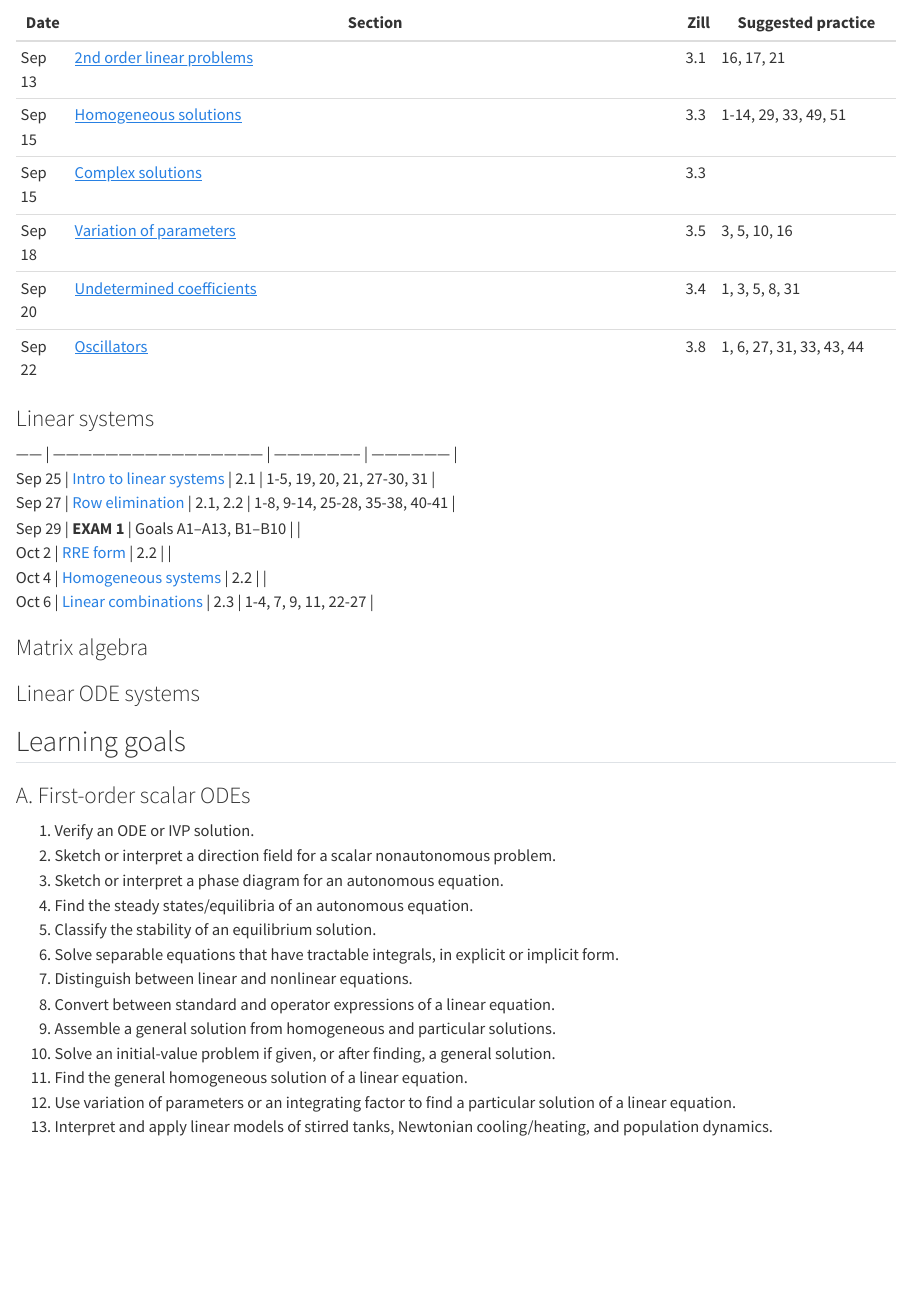
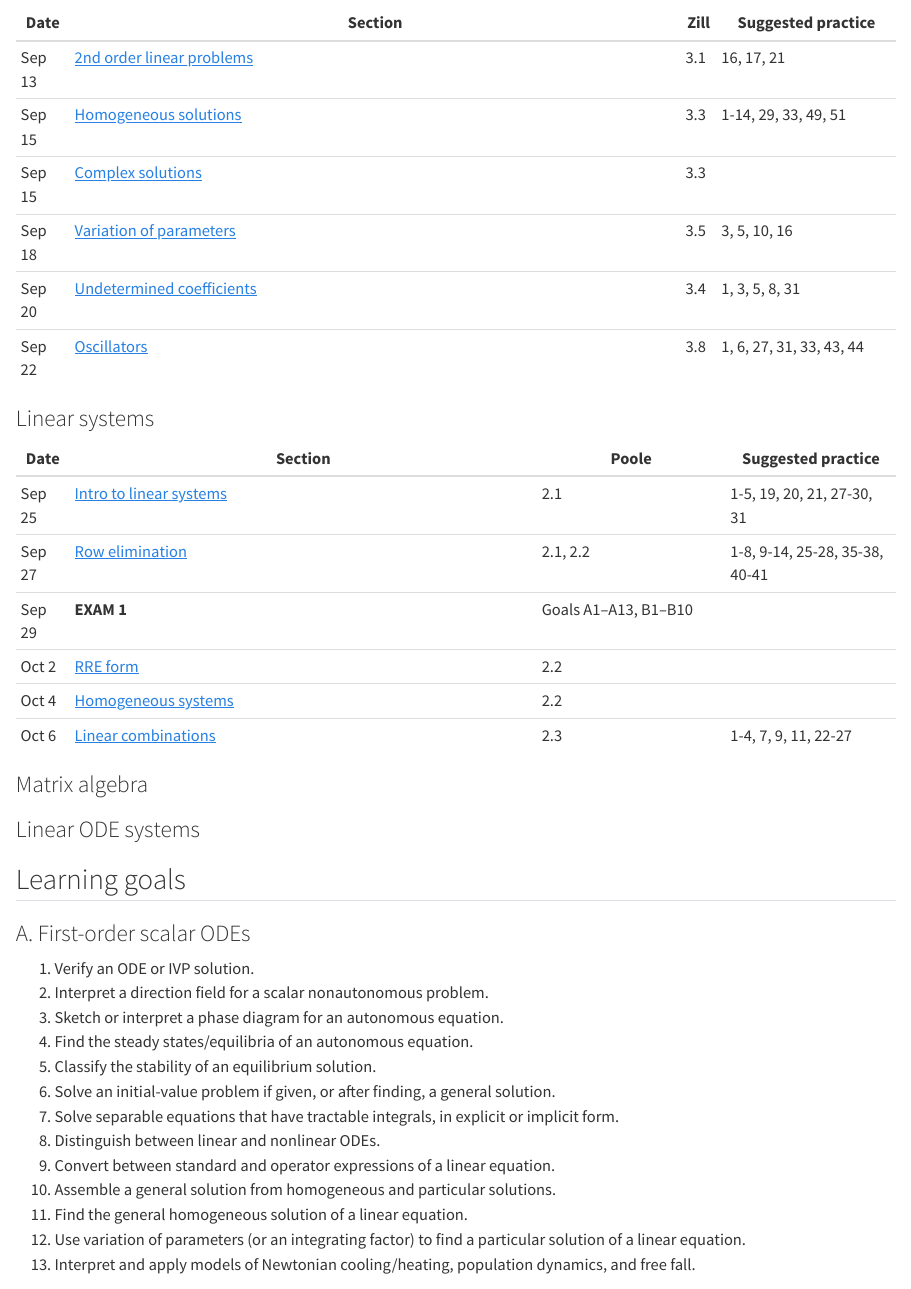
Before and after one commit to tobydriscoll/udmath351, a Quarto document (course/index.qmd): the page in a window 1100 px wide, from 620 px down. Rendered offline with R 4.5, knitr and Pandoc in place of Quarto, with nearby package versions.

Commit message:
fix typos, update goals

```diff
--- a/course/index.qmd
+++ b/course/index.qmd
@@ -30,6 +30,7 @@
 
 ### Linear systems
 
+| Date   | Section                                                       | Poole | Suggested practice |
 | ------ | ------------------------------------------------ | -------------------- | ------------------ |
 | Sep 25 | [Intro to linear systems](linear_algebra_systems.html#overview) | 2.1                  |  1-5, 19, 20, 21, 27-30, 31            |
 | Sep 27 | [Row elimination](linear_algebra_systems.html#row-elimination) | 2.1, 2.2                  |   1-8, 9-14, 25-28, 35-38, 40-41  |
@@ -84,18 +85,18 @@ Note: Both textbooks have dedicated chapter review problems.
 
 ### A. First-order scalar ODEs
 1. Verify an ODE or IVP solution.
-2. Sketch or interpret a direction field for a scalar nonautonomous problem.
+2. Interpret a direction field for a scalar nonautonomous problem.
 3. Sketch or interpret a phase diagram for an autonomous equation.
 4. Find the steady states/equilibria of an autonomous equation.
 5. Classify the stability of an equilibrium solution.
-6. Solve separable equations that have tractable integrals, in explicit or implicit form.
-7. Distinguish between linear and nonlinear equations.
-8. Convert between standard and operator expressions of a linear equation.
-9. Assemble a general solution from homogeneous and particular solutions.
-10. Solve an initial-value problem if given, or after finding, a general solution.
+6.  Solve an initial-value problem if given, or after finding, a general solution.
+7. Solve separable equations that have tractable integrals, in explicit or implicit form.
+8. Distinguish between linear and nonlinear ODEs.
+9. Convert between standard and operator expressions of a linear equation.
+10. Assemble a general solution from homogeneous and particular solutions.
 11. Find the general homogeneous solution of a linear equation.
-12. Use variation of parameters or an integrating factor to find a particular solution of a linear equation.
-13. Interpret and apply linear models of stirred tanks, Newtonian cooling/heating, and population dynamics.
+12. Use variation of parameters (or an integrating factor) to find a particular solution of a linear equation.
+13. Interpret and apply models of Newtonian cooling/heating, population dynamics, and free fall.
 
 ### B. Second-order linear ODEs
 1. Assemble a general solution from homogeneous and particular solutions.
```
